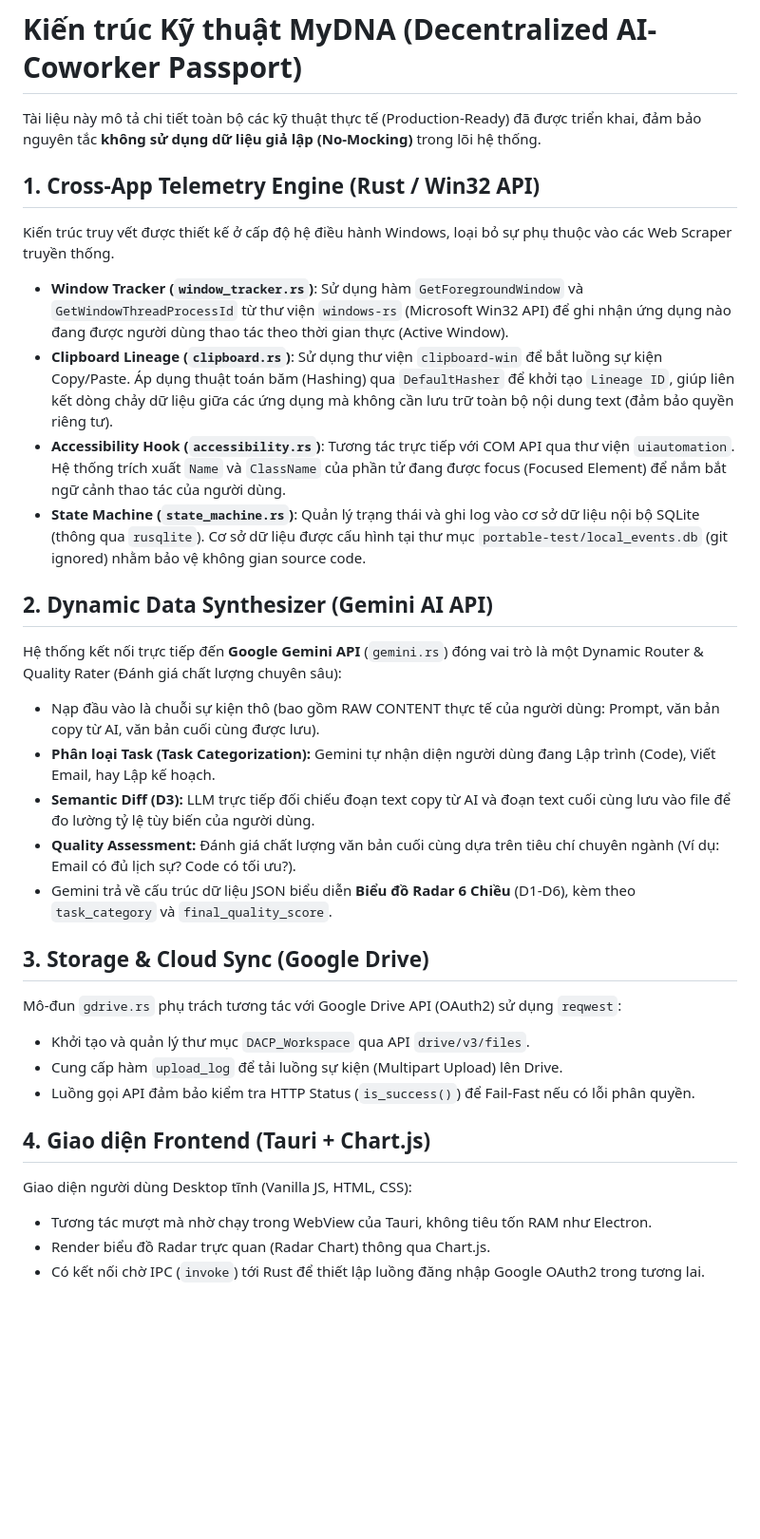
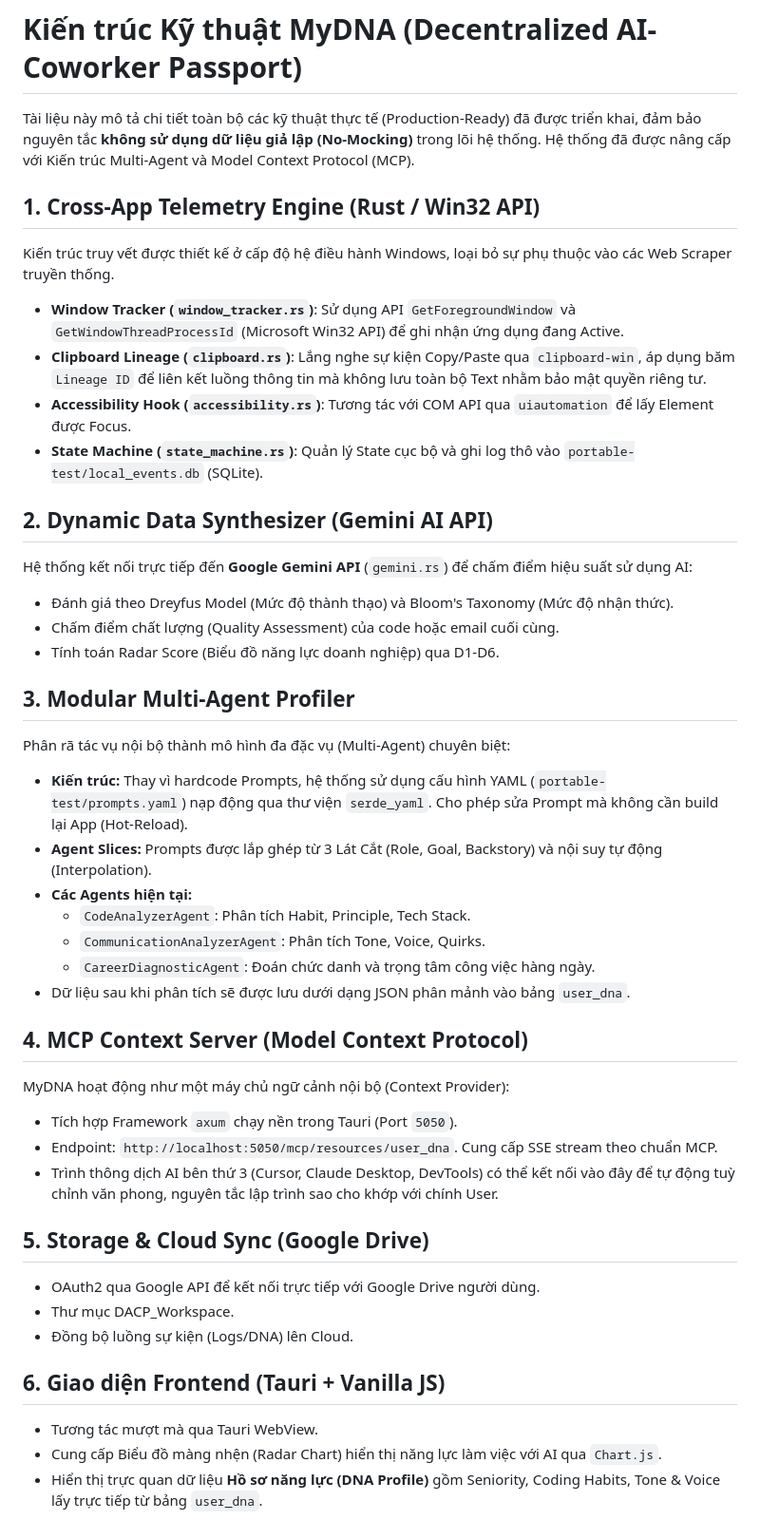
Before and after one commit to DrLucifer1810/my_dna, a Markdown page: docs/architecture.md, the part around the change. Shown at 95% size. Rendered like a GitHub page; blank space fills up the shorter version.

Commit message:
docs: Update architecture and features documentation

```diff
--- a/docs/architecture.md
+++ b/docs/architecture.md
@@ -1,35 +1,43 @@
 # Kiến trúc Kỹ thuật MyDNA (Decentralized AI-Coworker Passport)
 
-Tài liệu này mô tả chi tiết toàn bộ các kỹ thuật thực tế (Production-Ready) đã được triển khai, đảm bảo nguyên tắc **không sử dụng dữ liệu giả lập (No-Mocking)** trong lõi hệ thống.
+Tài liệu này mô tả chi tiết toàn bộ các kỹ thuật thực tế (Production-Ready) đã được triển khai, đảm bảo nguyên tắc **không sử dụng dữ liệu giả lập (No-Mocking)** trong lõi hệ thống. Hệ thống đã được nâng cấp với Kiến trúc Multi-Agent và Model Context Protocol (MCP).
 
 ## 1. Cross-App Telemetry Engine (Rust / Win32 API)
 Kiến trúc truy vết được thiết kế ở cấp độ hệ điều hành Windows, loại bỏ sự phụ thuộc vào các Web Scraper truyền thống.
 
-*   **Window Tracker (`window_tracker.rs`)**:
-    Sử dụng hàm `GetForegroundWindow` và `GetWindowThreadProcessId` từ thư viện `windows-rs` (Microsoft Win32 API) để ghi nhận ứng dụng nào đang được người dùng thao tác theo thời gian thực (Active Window).
-*   **Clipboard Lineage (`clipboard.rs`)**:
-    Sử dụng thư viện `clipboard-win` để bắt luồng sự kiện Copy/Paste. Áp dụng thuật toán băm (Hashing) qua `DefaultHasher` để khởi tạo `Lineage ID`, giúp liên kết dòng chảy dữ liệu giữa các ứng dụng mà không cần lưu trữ toàn bộ nội dung text (đảm bảo quyền riêng tư).
-*   **Accessibility Hook (`accessibility.rs`)**:
-    Tương tác trực tiếp với COM API qua thư viện `uiautomation`. Hệ thống trích xuất `Name` và `ClassName` của phần tử đang được focus (Focused Element) để nắm bắt ngữ cảnh thao tác của người dùng.
-*   **State Machine (`state_machine.rs`)**:
-    Quản lý trạng thái và ghi log vào cơ sở dữ liệu nội bộ SQLite (thông qua `rusqlite`). Cơ sở dữ liệu được cấu hình tại thư mục `portable-test/local_events.db` (git ignored) nhằm bảo vệ không gian source code.
+*   **Window Tracker (`window_tracker.rs`)**: Sử dụng API `GetForegroundWindow` và `GetWindowThreadProcessId` (Microsoft Win32 API) để ghi nhận ứng dụng đang Active.
+*   **Clipboard Lineage (`clipboard.rs`)**: Lắng nghe sự kiện Copy/Paste qua `clipboard-win`, áp dụng băm `Lineage ID` để liên kết luồng thông tin mà không lưu toàn bộ Text nhằm bảo mật quyền riêng tư.
+*   **Accessibility Hook (`accessibility.rs`)**: Tương tác với COM API qua `uiautomation` để lấy Element được Focus.
+*   **State Machine (`state_machine.rs`)**: Quản lý State cục bộ và ghi log thô vào `portable-test/local_events.db` (SQLite).
 
 ## 2. Dynamic Data Synthesizer (Gemini AI API)
-Hệ thống kết nối trực tiếp đến **Google Gemini API** (`gemini.rs`) đóng vai trò là một Dynamic Router & Quality Rater (Đánh giá chất lượng chuyên sâu):
-*   Nạp đầu vào là chuỗi sự kiện thô (bao gồm RAW CONTENT thực tế của người dùng: Prompt, văn bản copy từ AI, văn bản cuối cùng được lưu).
-*   **Phân loại Task (Task Categorization):** Gemini tự nhận diện người dùng đang Lập trình (Code), Viết Email, hay Lập kế hoạch.
-*   **Semantic Diff (D3):** LLM trực tiếp đối chiếu đoạn text copy từ AI và đoạn text cuối cùng lưu vào file để đo lường tỷ lệ tùy biến của người dùng.
-*   **Quality Assessment:** Đánh giá chất lượng văn bản cuối cùng dựa trên tiêu chí chuyên ngành (Ví dụ: Email có đủ lịch sự? Code có tối ưu?).
-*   Gemini trả về cấu trúc dữ liệu JSON biểu diễn **Biểu đồ Radar 6 Chiều** (D1-D6), kèm theo `task_category` và `final_quality_score`.
+Hệ thống kết nối trực tiếp đến **Google Gemini API** (`gemini.rs`) để chấm điểm hiệu suất sử dụng AI:
+*   Đánh giá theo Dreyfus Model (Mức độ thành thạo) và Bloom's Taxonomy (Mức độ nhận thức).
+*   Chấm điểm chất lượng (Quality Assessment) của code hoặc email cuối cùng.
+*   Tính toán Radar Score (Biểu đồ năng lực doanh nghiệp) qua D1-D6.
 
-## 3. Storage & Cloud Sync (Google Drive)
-Mô-đun `gdrive.rs` phụ trách tương tác với Google Drive API (OAuth2) sử dụng `reqwest`:
-*   Khởi tạo và quản lý thư mục `DACP_Workspace` qua API `drive/v3/files`.
-*   Cung cấp hàm `upload_log` để tải luồng sự kiện (Multipart Upload) lên Drive.
-*   Luồng gọi API đảm bảo kiểm tra HTTP Status (`is_success()`) để Fail-Fast nếu có lỗi phân quyền.
+## 3. Modular Multi-Agent Profiler
+Phân rã tác vụ nội bộ thành mô hình đa đặc vụ (Multi-Agent) chuyên biệt:
+*   **Kiến trúc:** Thay vì hardcode Prompts, hệ thống sử dụng cấu hình YAML (`portable-test/prompts.yaml`) nạp động qua thư viện `serde_yaml`. Cho phép sửa Prompt mà không cần build lại App (Hot-Reload).
+*   **Agent Slices:** Prompts được lắp ghép từ 3 Lát Cắt (Role, Goal, Backstory) và nội suy tự động (Interpolation).
+*   **Các Agents hiện tại:**
+    - `CodeAnalyzerAgent`: Phân tích Habit, Principle, Tech Stack.
+    - `CommunicationAnalyzerAgent`: Phân tích Tone, Voice, Quirks.
+    - `CareerDiagnosticAgent`: Đoán chức danh và trọng tâm công việc hàng ngày.
+*   Dữ liệu sau khi phân tích sẽ được lưu dưới dạng JSON phân mảnh vào bảng `user_dna`.
 
-## 4. Giao diện Frontend (Tauri + Chart.js)
-Giao diện người dùng Desktop tĩnh (Vanilla JS, HTML, CSS):
-*   Tương tác mượt mà nhờ chạy trong WebView của Tauri, không tiêu tốn RAM như Electron.
-*   Render biểu đồ Radar trực quan (Radar Chart) thông qua Chart.js.
-*   Có kết nối chờ IPC (`invoke`) tới Rust để thiết lập luồng đăng nhập Google OAuth2 trong tương lai.
+## 4. MCP Context Server (Model Context Protocol)
+MyDNA hoạt động như một máy chủ ngữ cảnh nội bộ (Context Provider):
+*   Tích hợp Framework `axum` chạy nền trong Tauri (Port `5050`).
+*   Endpoint: `http://localhost:5050/mcp/resources/user_dna`. Cung cấp SSE stream theo chuẩn MCP.
+*   Trình thông dịch AI bên thứ 3 (Cursor, Claude Desktop, DevTools) có thể kết nối vào đây để tự động tuỳ chỉnh văn phong, nguyên tắc lập trình sao cho khớp với chính User.
+
+## 5. Storage & Cloud Sync (Google Drive)
+*   OAuth2 qua Google API để kết nối trực tiếp với Google Drive người dùng.
+*   Thư mục DACP_Workspace.
+*   Đồng bộ luồng sự kiện (Logs/DNA) lên Cloud.
+
+## 6. Giao diện Frontend (Tauri + Vanilla JS)
+*   Tương tác mượt mà qua Tauri WebView.
+*   Cung cấp Biểu đồ màng nhện (Radar Chart) hiển thị năng lực làm việc với AI qua `Chart.js`.
+*   Hiển thị trực quan dữ liệu **Hồ sơ năng lực (DNA Profile)** gồm Seniority, Coding Habits, Tone & Voice lấy trực tiếp từ bảng `user_dna`.
```
Also changed, not shown: docs/features.md (added, +30 -0 lines).
